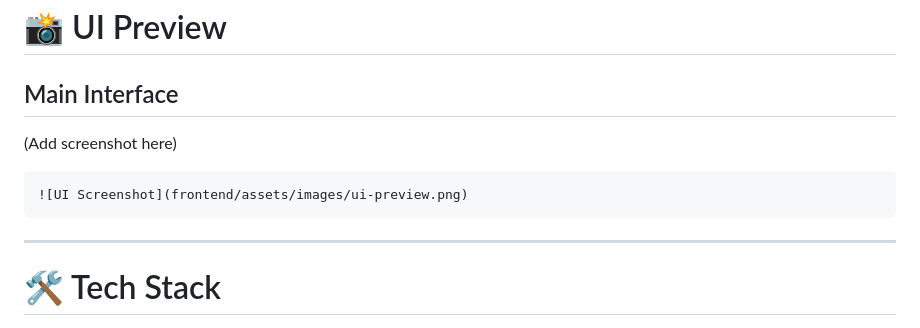
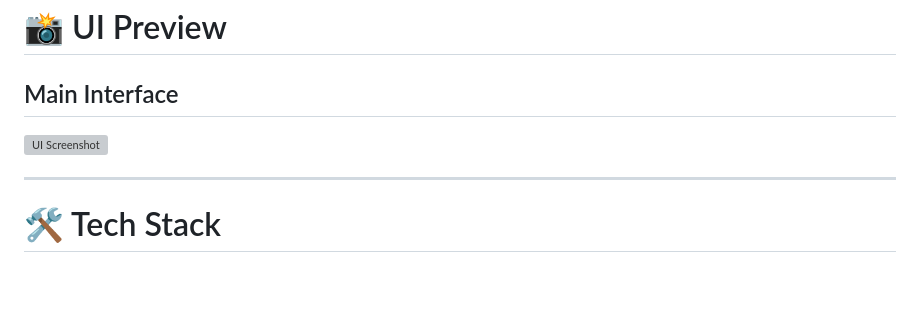
Before and after one commit to Anubhav2321/Personal_desktop_ai, a Markdown page: README.md, the part around the change. Drawn GitHub-style; blank space fills up the shorter version; grey boxes are pictures that could not be loaded.

Commit message:
Initial commit

````diff
--- a/README.md
+++ b/README.md
@@ -25,11 +25,11 @@ CYBER-COCKPIT is designed as a next-generation personal AI workspace where users
 # 📸 UI Preview
 
 ## Main Interface
-(Add screenshot here)
 
-```md
+
+
 ![UI Screenshot](frontend/assets/images/ui-preview.png)
-```
+
 
 ---
 
````
